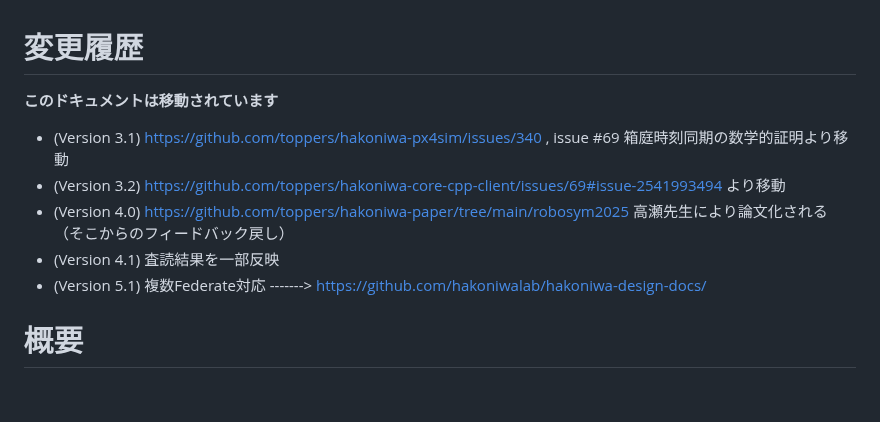
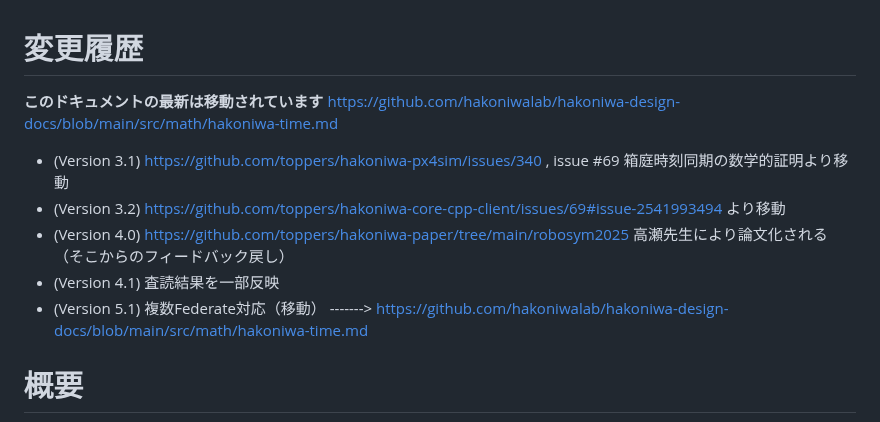
Before and after one commit to toppers/hakoniwa-core-cpp-client, a Markdown page: math/README.md, the part around the change. Drawn GitHub-style; blank space fills up the shorter version.

Commit message:
Update README.md
ドキュメントの移動先を記述

```diff
--- a/math/README.md
+++ b/math/README.md
@@ -1,13 +1,13 @@
 # 変更履歴
 
-**このドキュメントは移動されています**
-
+**このドキュメントの最新は移動されています**
+https://github.com/hakoniwalab/hakoniwa-design-docs/blob/main/src/math/hakoniwa-time.md
 
 - (Version 3.1) https://github.com/toppers/hakoniwa-px4sim/issues/340 , issue #69 箱庭時刻同期の数学的証明より移動
 - (Version 3.2) https://github.com/toppers/hakoniwa-core-cpp-client/issues/69#issue-2541993494 より移動
 - (Version 4.0) https://github.com/toppers/hakoniwa-paper/tree/main/robosym2025 高瀬先生により論文化される（そこからのフィードバック戻し）
 - (Version 4.1) 査読結果を一部反映
-- (Version 5.1) 複数Federate対応 -------> https://github.com/hakoniwalab/hakoniwa-design-docs/
+- (Version 5.1) 複数Federate対応（移動） -------> https://github.com/hakoniwalab/hakoniwa-design-docs/blob/main/src/math/hakoniwa-time.md
 
 #   概要
 
```
